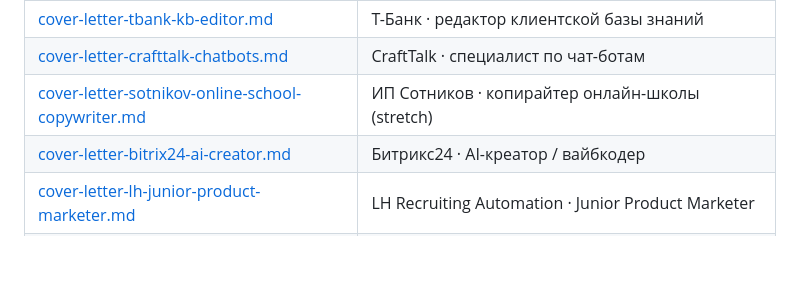
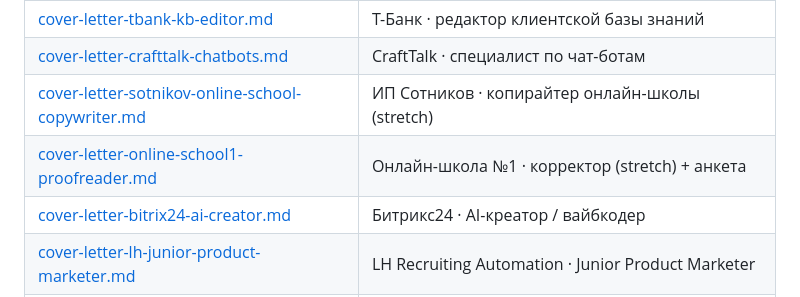
Before and after one commit to PilotAlya/alya-portfolio-2026, a Markdown page: docs/README.md, the part around the change. GitHub-like rendering; blank space fills up the shorter version.

```diff
--- a/docs/README.md
+++ b/docs/README.md
@@ -28,6 +28,7 @@
 | [cover-letter-tbank-kb-editor.md](./cover-letter-tbank-kb-editor.md) | Т-Банк · редактор клиентской базы знаний |
 | [cover-letter-crafttalk-chatbots.md](./cover-letter-crafttalk-chatbots.md) | CraftTalk · специалист по чат-ботам |
 | [cover-letter-sotnikov-online-school-copywriter.md](./cover-letter-sotnikov-online-school-copywriter.md) | ИП Сотников · копирайтер онлайн-школы (stretch) |
+| [cover-letter-online-school1-proofreader.md](./cover-letter-online-school1-proofreader.md) | Онлайн-школа №1 · корректор (stretch) + анкета |
 | [cover-letter-bitrix24-ai-creator.md](./cover-letter-bitrix24-ai-creator.md) | Битрикс24 · AI-креатор / вайбкодер |
 | [cover-letter-lh-junior-product-marketer.md](./cover-letter-lh-junior-product-marketer.md) | LH Recruiting Automation · Junior Product Marketer |
 | [application-justwill-ba-pm.md](./application-justwill-ba-pm.md) | JustWill · BA / Junior PM (ответы на анкету) |
```
Also changed, not shown: docs/cover-letter-online-school1-proofreader.md (added, +103 -0 lines).
